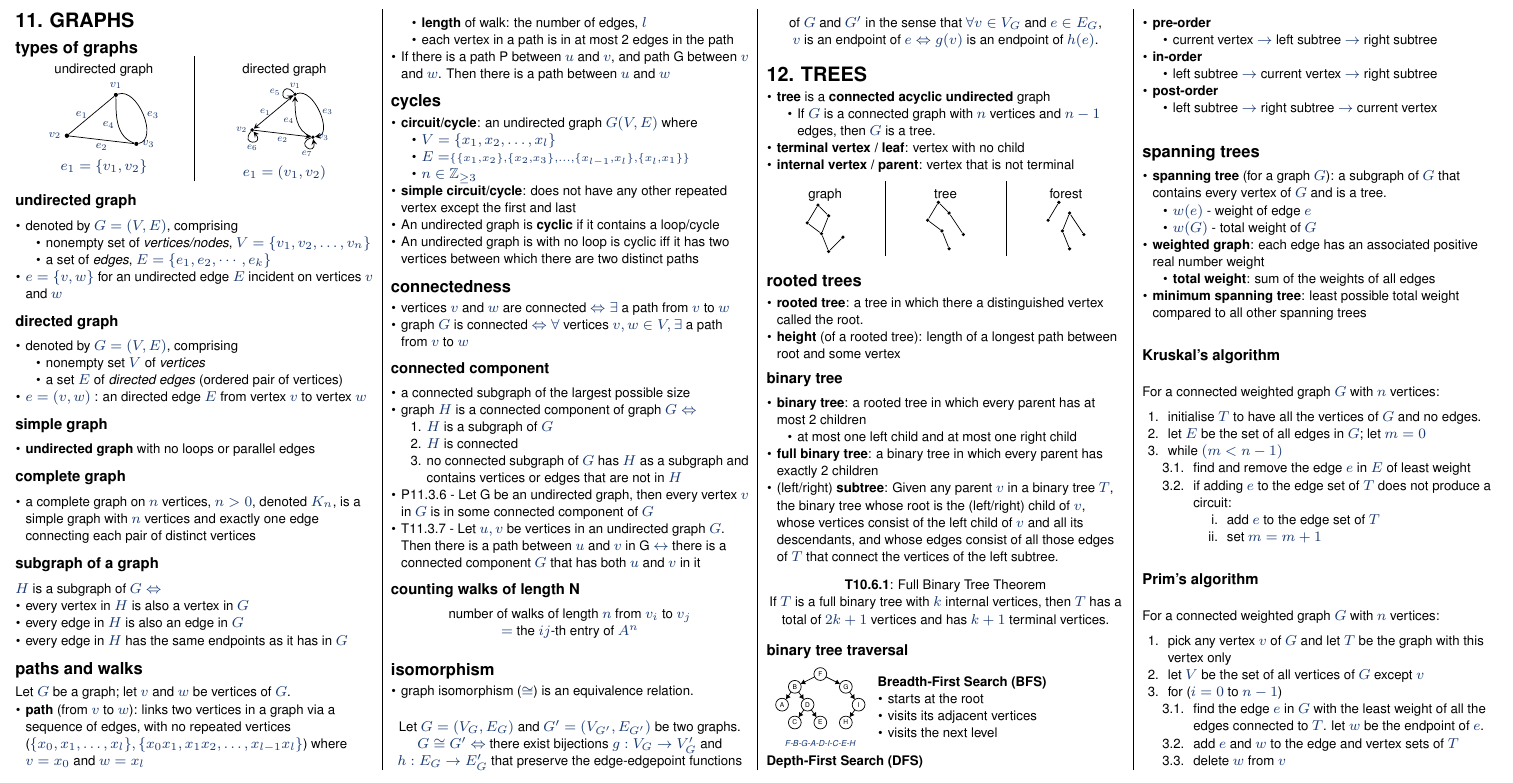
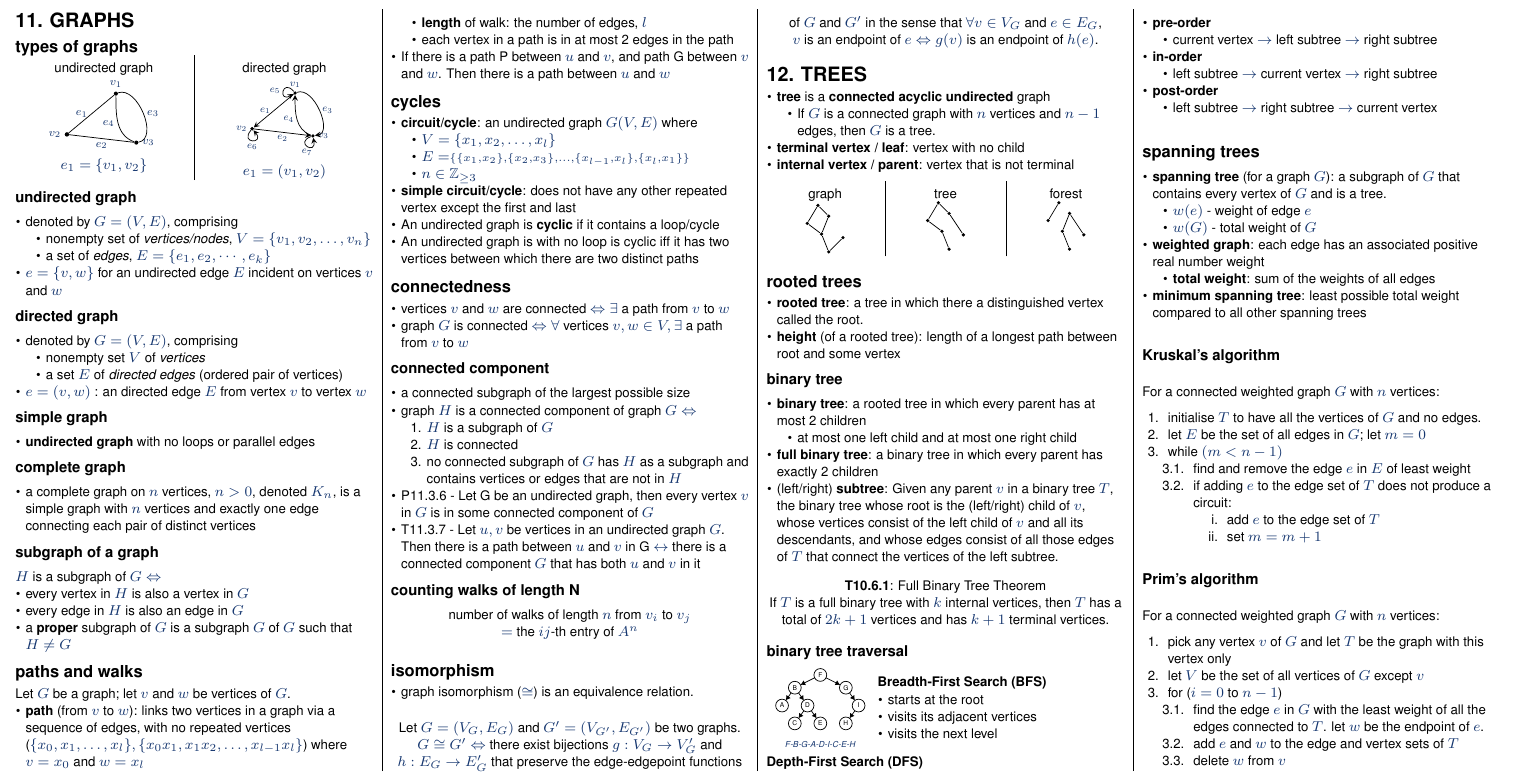
Before and after one commit to NeoHW/Cheatsheets, a LaTeX document (CS1231/cs1231-cheatsheet.tex): part of page 3 of 4, cut so that both start at the same text. Compiled offline with pdfLaTeX.

Commit message:
minor changes

```diff
--- a/CS1231/cs1231-cheatsheet.tex
+++ b/CS1231/cs1231-cheatsheet.tex
@@ -819,7 +819,7 @@ $H$ is a subgraph of $G \Iff$
 \begin{itemize}
     \item every vertex in $H$ is also a vertex in $G$
     \item every edge in $H$ is also an edge in $G$
-    \item every edge in $H$ has the same endpoints as it has in $G$
+    \item a \bf{proper} subgraph of $G$ is a subgraph $G$ of $G$ such that $H \neq G$
 \end{itemize}
 
 \subsection{paths and walks}
```
Also changed, not shown: CS1231/cs1231-cheatsheet.pdf, 3 other files.
